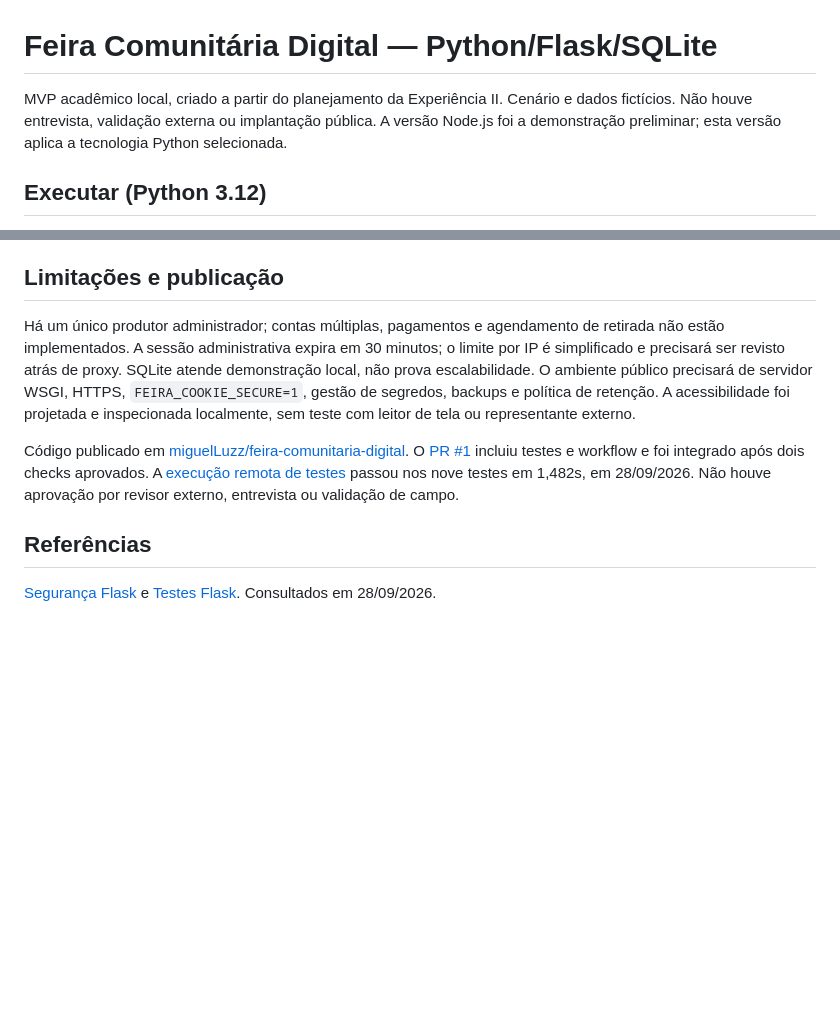
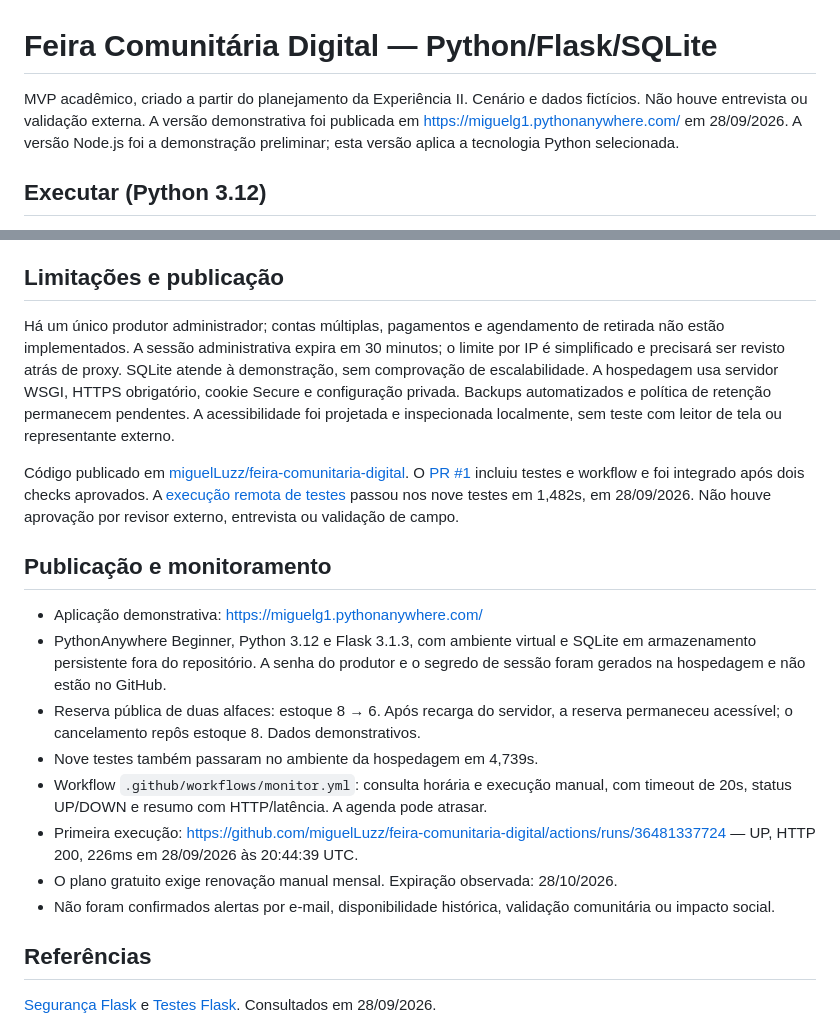
Before and after one commit to miguelLuzz/feira-comunitaria-digital, a Markdown page: README.md, 2 parts joined by grey strips. Drawn GitHub-style; blank space fills up the shorter version.

Commit message:
Documenta deploy publico e monitoramento HTTP aprovado

```diff
--- a/README.md
+++ b/README.md
@@ -1,6 +1,6 @@
 # Feira Comunitária Digital — Python/Flask/SQLite
 
-MVP acadêmico local, criado a partir do planejamento da Experiência II. Cenário e dados fictícios. Não houve entrevista, validação externa ou implantação pública. A versão Node.js foi a demonstração preliminar; esta versão aplica a tecnologia Python selecionada.
+MVP acadêmico, criado a partir do planejamento da Experiência II. Cenário e dados fictícios. Não houve entrevista ou validação externa. A versão demonstrativa foi publicada em https://miguelg1.pythonanywhere.com/ em 28/09/2026. A versão Node.js foi a demonstração preliminar; esta versão aplica a tecnologia Python selecionada.
 
 ## Executar (Python 3.12)
 
@@ -25,9 +25,20 @@ Regras de estoque e cancelamento; dados inválidos; concorrência pela última u
 
 ## Limitações e publicação
 
-Há um único produtor administrador; contas múltiplas, pagamentos e agendamento de retirada não estão implementados. A sessão administrativa expira em 30 minutos; o limite por IP é simplificado e precisará ser revisto atrás de proxy. SQLite atende demonstração local, não prova escalabilidade. O ambiente público precisará de servidor WSGI, HTTPS, `FEIRA_COOKIE_SECURE=1`, gestão de segredos, backups e política de retenção. A acessibilidade foi projetada e inspecionada localmente, sem teste com leitor de tela ou representante externo.
+Há um único produtor administrador; contas múltiplas, pagamentos e agendamento de retirada não estão implementados. A sessão administrativa expira em 30 minutos; o limite por IP é simplificado e precisará ser revisto atrás de proxy. SQLite atende à demonstração, sem comprovação de escalabilidade. A hospedagem usa servidor WSGI, HTTPS obrigatório, cookie Secure e configuração privada. Backups automatizados e política de retenção permanecem pendentes. A acessibilidade foi projetada e inspecionada localmente, sem teste com leitor de tela ou representante externo.
 
 Código publicado em [miguelLuzz/feira-comunitaria-digital](https://github.com/miguelLuzz/feira-comunitaria-digital). O [PR #1](https://github.com/miguelLuzz/feira-comunitaria-digital/pull/1) incluiu testes e workflow e foi integrado após dois checks aprovados. A [execução remota de testes](https://github.com/miguelLuzz/feira-comunitaria-digital/actions/runs/36428240945) passou nos nove testes em 1,482s, em 28/09/2026. Não houve aprovação por revisor externo, entrevista ou validação de campo.
+
+## Publicação e monitoramento
+
+- Aplicação demonstrativa: https://miguelg1.pythonanywhere.com/
+- PythonAnywhere Beginner, Python 3.12 e Flask 3.1.3, com ambiente virtual e SQLite em armazenamento persistente fora do repositório. A senha do produtor e o segredo de sessão foram gerados na hospedagem e não estão no GitHub.
+- Reserva pública de duas alfaces: estoque 8 → 6. Após recarga do servidor, a reserva permaneceu acessível; o cancelamento repôs estoque 8. Dados demonstrativos.
+- Nove testes também passaram no ambiente da hospedagem em 4,739s.
+- Workflow `.github/workflows/monitor.yml`: consulta horária e execução manual, com timeout de 20s, status UP/DOWN e resumo com HTTP/latência. A agenda pode atrasar.
+- Primeira execução: https://github.com/miguelLuzz/feira-comunitaria-digital/actions/runs/36481337724 — UP, HTTP 200, 226ms em 28/09/2026 às 20:44:39 UTC.
+- O plano gratuito exige renovação manual mensal. Expiração observada: 28/10/2026.
+- Não foram confirmados alertas por e-mail, disponibilidade histórica, validação comunitária ou impacto social.
 
 ## Referências
 
```
